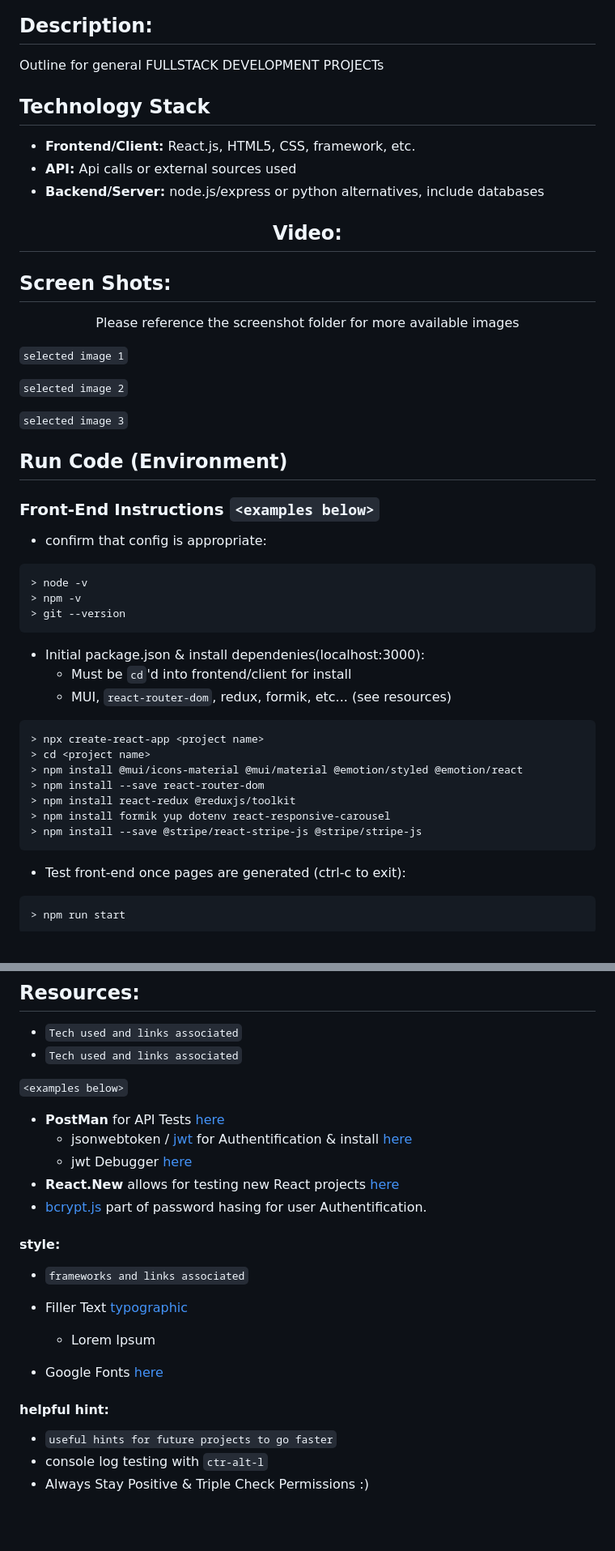
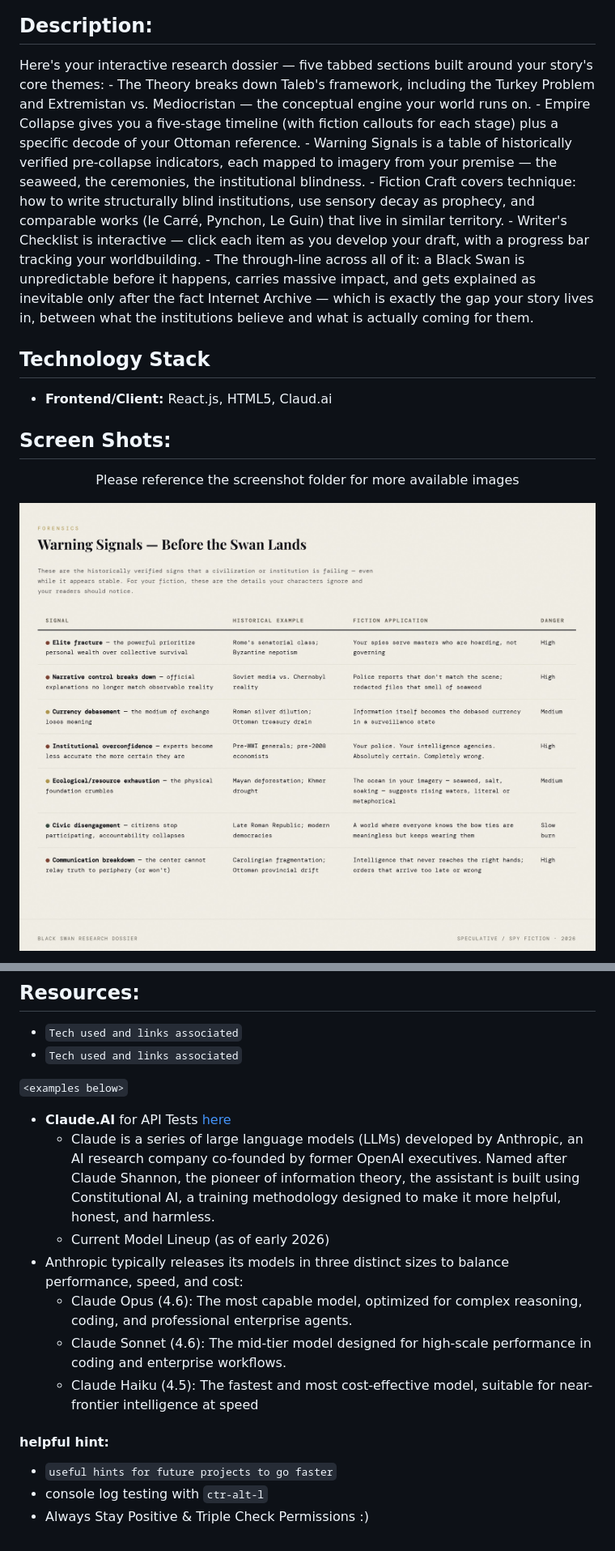
Before and after one commit to Nelson00011/Vase11BlackSwan, a Markdown page: README.md, 2 parts joined by grey strips. Shown at 81% size. Drawn GitHub-style; pictures changed too: screenShots/WarningSignals.jpg (added); blank space fills up the shorter version.

Commit message:
screen shots TODO research

````diff
--- a/README.md
+++ b/README.md
@@ -4,47 +4,18 @@
 
 ## Description:
-Outline for general FULLSTACK DEVELOPMENT PROJECTs
+Here's your interactive research dossier — five tabbed sections built around your story's core themes:
+     - The Theory breaks down Taleb's framework, including the Turkey Problem and Extremistan vs. Mediocristan — the conceptual engine your world runs on.
+    - Empire Collapse gives you a five-stage timeline (with fiction callouts for each stage) plus a specific decode of your Ottoman reference.
+    - Warning Signals is a table of historically verified pre-collapse indicators, each mapped to imagery from your premise — the seaweed, the ceremonies, the institutional blindness.
+    - Fiction Craft covers technique: how to write structurally blind institutions, use sensory decay as prophecy, and comparable works (le Carré, Pynchon, Le Guin) that live in similar territory.
+    - Writer's Checklist is interactive — click each item as you develop your draft, with a progress bar tracking your worldbuilding.
+    - The through-line across all of it: a Black Swan is unpredictable before it happens, carries massive impact, and gets explained as inevitable only after the fact Internet Archive — which is exactly the gap your story lives in, between what the institutions believe and what is actually coming for them.
 
 ## Technology Stack
-- **Frontend/Client:** React.js, HTML5, CSS, framework, etc.
-- **API:** Api calls or external sources used
-- **Backend/Server:** node.js/express or python alternatives, include databases
-
-<h2 align="center">Video:</h2>
+- **Frontend/Client:** React.js, HTML5, Claud.ai
 
 ## Screen Shots:
 <p align="center">Please reference the screenshot folder for more available images</p>
 
-`selected image 1`
+<a align="center"><img src="./screenShots/WarningSignals.jpg"></img></a>
 
-`selected image 2`
-
-`selected image 3`
-
-## Run Code (Environment)
-
-### Front-End Instructions `<examples below>`
-- confirm that config is appropriate:
-```
-> node -v
-> npm -v
-> git --version
-```
-
-- Initial package.json & install dependenies(localhost:3000):
-    - Must be `cd`'d into frontend/client for install
-    - MUI, `react-router-dom`, redux, formik, etc... (see resources)
-```
-> npx create-react-app <project name>
-> cd <project name>
-> npm install @mui/icons-material @mui/material @emotion/styled @emotion/react
-> npm install --save react-router-dom
-> npm install react-redux @reduxjs/toolkit
-> npm install formik yup dotenv react-responsive-carousel
-> npm install --save @stripe/react-stripe-js @stripe/stripe-js
-```
-- Test front-end once pages are generated (ctrl-c to exit):
-```
-> npm run start
-```
-
@@ -100,25 +35,19 @@ Connect with me on <a href="https://github.com/oakHalo">Oakhalo.dev</a>
 - `Tech used and links associated`
 
 `<examples below>`
-- **PostMan** for API Tests [here](https://www.postman.com/)
-    - jsonwebtoken / [jwt](https://jwt.io/) for Authentification & install [here](https://www.npmjs.com/package/jsonwebtoken)
-    - jwt Debugger [here](https://jwt.io/#debugger-io)
-- **React.New** allows for testing new React projects [here](react.new)
-- [bcrypt.js](https://www.npmjs.com/package/bcryptjs) part of password hasing for user Authentification.
+- **Claude.AI** for API Tests [here](https://claude.ai/new)
+    - Claude is a series of large language models (LLMs) developed by Anthropic, an AI research company co-founded by former OpenAI executives. Named after Claude Shannon, the pioneer of information theory, the assistant is built using Constitutional AI, a training methodology designed to make it more helpful, honest, and harmless.
+    - Current Model Lineup (as of early 2026)
+- Anthropic typically releases its models in three distinct sizes to balance performance, speed, and cost:
+    - Claude Opus (4.6): The most capable model, optimized for complex reasoning, coding, and professional enterprise agents.
+    - Claude Sonnet (4.6): The mid-tier model designed for high-scale performance in coding and enterprise workflows.
+    - Claude Haiku (4.5): The fastest and most cost-effective model, suitable for near-frontier intelligence at speed
 
-
-#### **style:**
-- `frameworks and links associated`
-
-- Filler Text [typographic](https://generator.lorem-ipsum.info/)
-    - Lorem Ipsum
-- Google Fonts [here](https://fonts.google.com/)
 
 #### **helpful hint:**
 - `useful hints for future projects to go faster`
 - console log testing with `ctr-alt-l`
 - Always Stay Positive & Triple Check Permissions :)
-
 
 
 
````
Also changed, not shown: other parts of README.md (+3 -39 lines), screenShots/EmpireCollapse.jpg (added), screenShots/FictionCraft.jpg (added), screenShots/MainImageBS.jpg (added), screenShots/Theory.jpg (added), screenShots/WritersCheckList.jpg (added).
